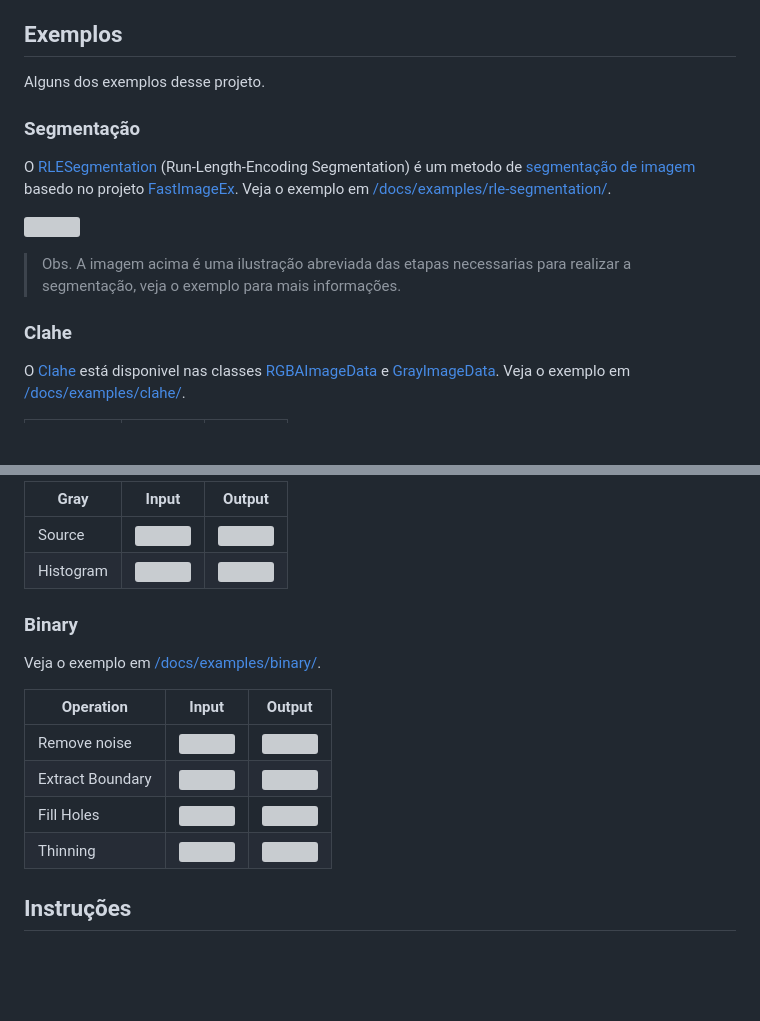
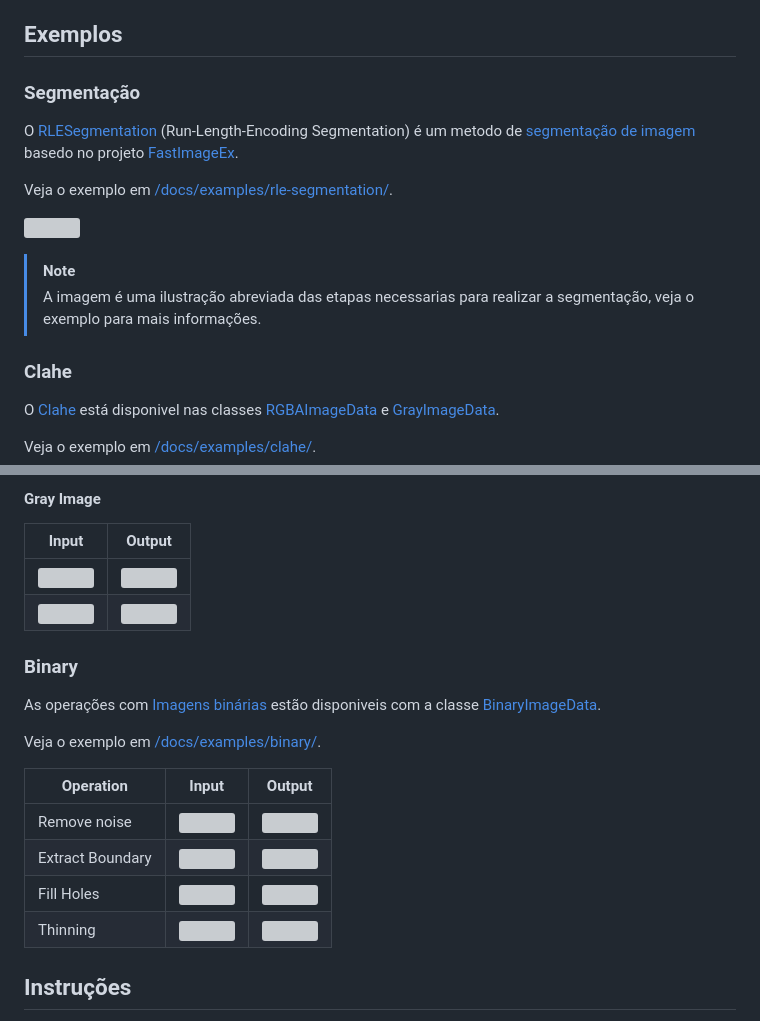
Before and after one commit to devConcordia/digital-image-processing-javascript, a Markdown page: README.md, 2 parts joined by grey strips. Drawn GitHub-style; blank space fills up the shorter version; grey boxes are pictures that could not be loaded.

```diff
--- a/README.md
+++ b/README.md
@@ -13,19 +13,20 @@ Para mais informações, veja a documentação em [docs/pt-BR/pixel.md](https://
 
 ## Exemplos
 
-Alguns dos exemplos desse projeto.
-
 ### Segmentação
 
 O [RLESegmentation](https://github.com/devConcordia/pixel/blob/main/docs/pt-BR/RLE.md) (Run-Length-Encoding Segmentation) é um metodo de [segmentação de imagem](https://en.wikipedia.org/wiki/Image_segmentation) basedo no projeto [FastImageEx](https://sourceforge.net/projects/fastimageex/).
+
 Veja o exemplo em [/docs/examples/rle-segmentation/](https://github.com/devConcordia/pixel/blob/main/docs/examples/rle-segmentation/).
 
 ![](https://github.com/devConcordia/pixel/blob/main/docs/images/rle-sample.png)
 
-> Obs. A imagem acima é uma ilustração abreviada das etapas necessarias para realizar a segmentação, veja o exemplo para mais informações.
+> [!NOTE]
+> A imagem é uma ilustração abreviada das etapas necessarias para realizar a segmentação, veja o exemplo para mais informações.
 
 ### Clahe
 
 O [Clahe](https://en.wikipedia.org/wiki/Adaptive_histogram_equalization) está disponivel nas classes [RGBAImageData]() e [GrayImageData]().
+
 Veja o exemplo em [/docs/examples/clahe/](https://github.com/devConcordia/pixel/blob/main/docs/examples/clahe/).
 
@@ -37,10 +39,14 @@ Veja o exemplo em [/docs/examples/clahe/](https://github.com/devConcordia/pixel/
 
-| **Gray**  | Input | Output |
-|-----------|-------|--------|
-| Source    | ![](https://github.com/devConcordia/pixel/blob/main/docs/examples/src/img/x-ray.jpg) | ![](https://github.com/devConcordia/pixel/blob/main/docs/images/gray-clahe.png) |
-| Histogram | ![](https://github.com/devConcordia/pixel/blob/main/docs/images/gray-clahe-histogram-input.png) | ![](https://github.com/devConcordia/pixel/blob/main/docs/images/gray-clahe-histogram-output.png) |
+#### Gray Image
+
+| Input | Output |
+|-------|--------|
+| ![](https://github.com/devConcordia/pixel/blob/main/docs/examples/src/img/x-ray.jpg) | ![](https://github.com/devConcordia/pixel/blob/main/docs/images/gray-clahe.png) |
+| ![](https://github.com/devConcordia/pixel/blob/main/docs/images/gray-clahe-histogram-input.png) | ![](https://github.com/devConcordia/pixel/blob/main/docs/images/gray-clahe-histogram-output.png) |
 
 ### Binary
+
+As operações com [Imagens binárias](https://en.wikipedia.org/wiki/Binary_image) estão disponiveis com a classe [BinaryImageData](docs/pt-BR/BinaryImageData).
 
 Veja o exemplo em [/docs/examples/binary/](https://github.com/devConcordia/pixel/blob/main/docs/examples/binary/).
 
@@ -50,7 +56,6 @@ Veja o exemplo em [/docs/examples/binary/](https://github.com/devConcordia/pixel
 | Extract Boundary | ![](https://github.com/devConcordia/pixel/blob/main/docs/examples/src/img/figure-16.png) | ![](https://github.com/devConcordia/pixel/blob/main/docs/images/binary-boundary.png) |
 | Fill Holes       | ![](https://github.com/devConcordia/pixel/blob/main/docs/examples/src/img/figure-63.jpg) | ![](https://github.com/devConcordia/pixel/blob/main/docs/images/binary-holefilling.png) |
 | Thinning         | ![](https://github.com/devConcordia/pixel/blob/main/docs/examples/src/img/horse.png)     | ![](https://github.com/devConcordia/pixel/blob/main/docs/images/binary-thinning.png) |
-
 
 ## Instruções
 
```
Also changed, not shown: other parts of README.md (+6 -5 lines), docs/pt-BR/ImageRGB.md (deleted, +0 -110 lines), docs/pt-BR/RGBAImageData.md (added, +78 -0 lines), docs/images/rgb-conv-emboss.png (added), docs/images/rgb-conv-gaussian-blur.png (added), docs/images/rgb-conv-laplace.png (added), docs/images/rgb-conv-prewitt.png (added), docs/images/rgb-conv-sharpen.png (added), docs/images/rgb-conv-sobel.png (added), docs/pt-BR/BinaryImageData.md (renamed from docs/pt-BR/ImageBinary.md), docs/pt-BR/GrayImageData.md (renamed from docs/pt-BR/ImageGray.md), 8 other files.
